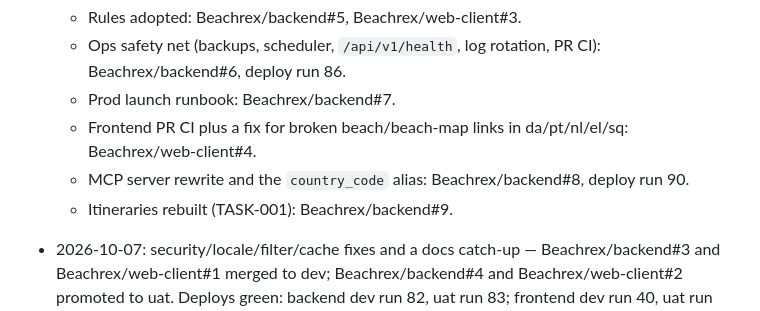
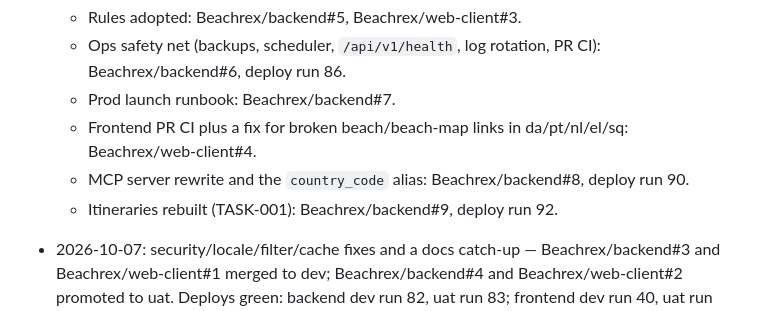
Before and after one commit to Beachrex/backend, a Markdown page: docs/HANDOFF.md, the part around the change. GitHub-like rendering.

Commit message:
docs(handoff): add deploy run 92 for TASK-001
Co-Authored-By: Claude Opus 5.5 <noreply@anthropic.com>
Claude-Session: https://claude.ai/code/session_01NmPf8maf12YYQWkt2EZ5qN

```diff
--- a/docs/HANDOFF.md
+++ b/docs/HANDOFF.md
@@ -64,7 +64,7 @@ There is **no** Laravel Cloud anymore. The prod DB will be created from the UAT
   - Prod launch runbook: Beachrex/backend#7.
   - Frontend PR CI plus a fix for broken beach/beach-map links in da/pt/nl/el/sq: Beachrex/web-client#4.
   - MCP server rewrite and the `country_code` alias: Beachrex/backend#8, deploy run 90.
-  - Itineraries rebuilt (TASK-001): Beachrex/backend#9.
+  - Itineraries rebuilt (TASK-001): Beachrex/backend#9, deploy run 92.
 
 - 2026-10-07: security/locale/filter/cache fixes and a docs catch-up —
   Beachrex/backend#3 and Beachrex/web-client#1 merged to dev; Beachrex/backend#4 and Beachrex/web-client#2 promoted to uat.
```
